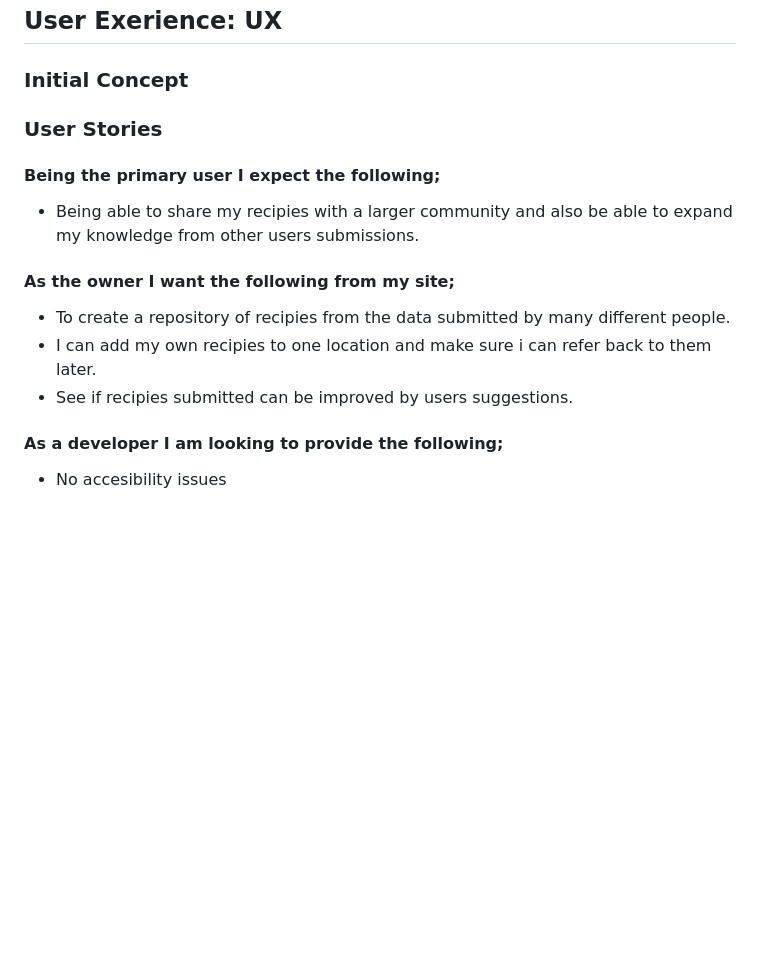
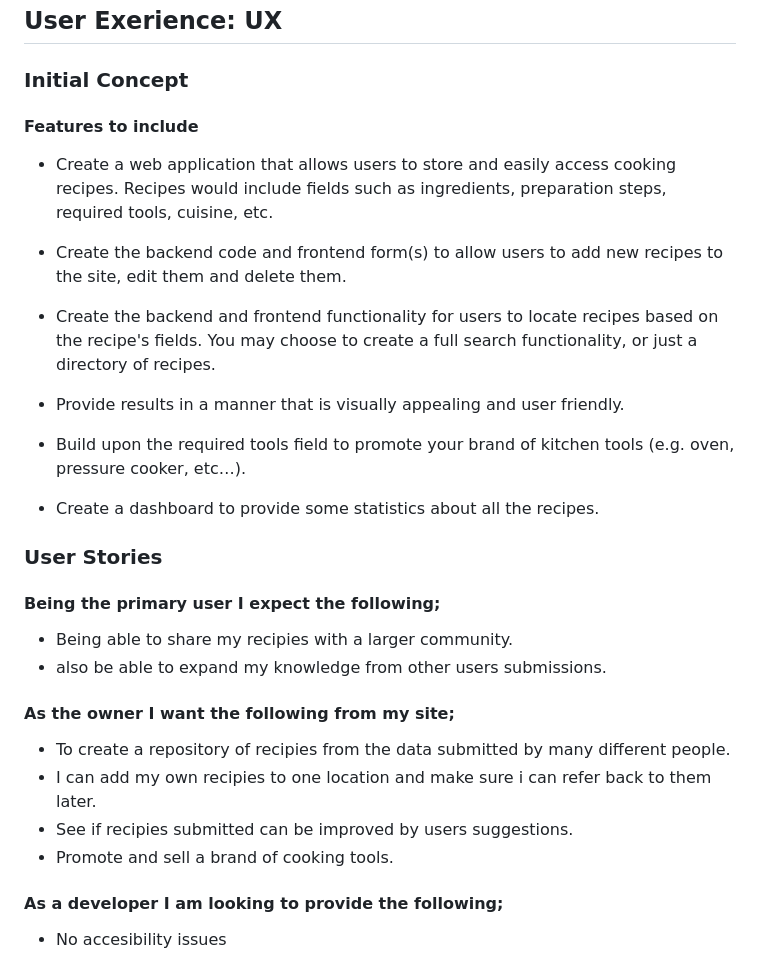
Before and after one commit to melanyhowell/p3, a Markdown page: README.md, the part around the change printed below. Rendered like a GitHub page; blank space fills up the shorter version.

```diff
--- a/README.md
+++ b/README.md
@@ -81,13 +109,26 @@ This project has the folowing requirements:
 
 ### Initial Concept
 
+#### Features to include
++ Create a web application that allows users to store and easily access cooking recipes. Recipes would include fields such as ingredients, preparation steps, required tools, cuisine, etc.
+
++ Create the backend code and frontend form(s) to allow users to add new recipes to the site, edit them and delete them.
+
++ Create the backend and frontend functionality for users to locate recipes based on the recipe's fields. You may choose to create a full search functionality, or just a directory of recipes.
+
++ Provide results in a manner that is visually appealing and user friendly.
+
++ Build upon the required tools field to promote your brand of kitchen tools (e.g. oven, pressure cooker, etc…).
+
++ Create a dashboard to provide some statistics about all the recipes.
 
 
 ### User Stories
 
 #### Being the primary user I expect the following;
 
-+ Being able to share my recipies with a larger community and also be able to expand my knowledge from other users submissions.
++ Being able to share my recipies with a larger community.
++ also be able to expand my knowledge from other users submissions.
 
 
 #### As the owner I want the following from my site;
@@ -95,6 +136,7 @@ This project has the folowing requirements:
 + To create a repository of recipies from the data submitted by many different people.
 + I can add my own recipies to one location and make sure i can refer back to them later.
 + See if recipies submitted can be improved by users suggestions.
++ Promote and sell a brand of cooking tools.
 
 #### As a developer I am looking to provide the following;
 
```
Also changed, not shown: other parts of README.md (+30 -2 lines).
